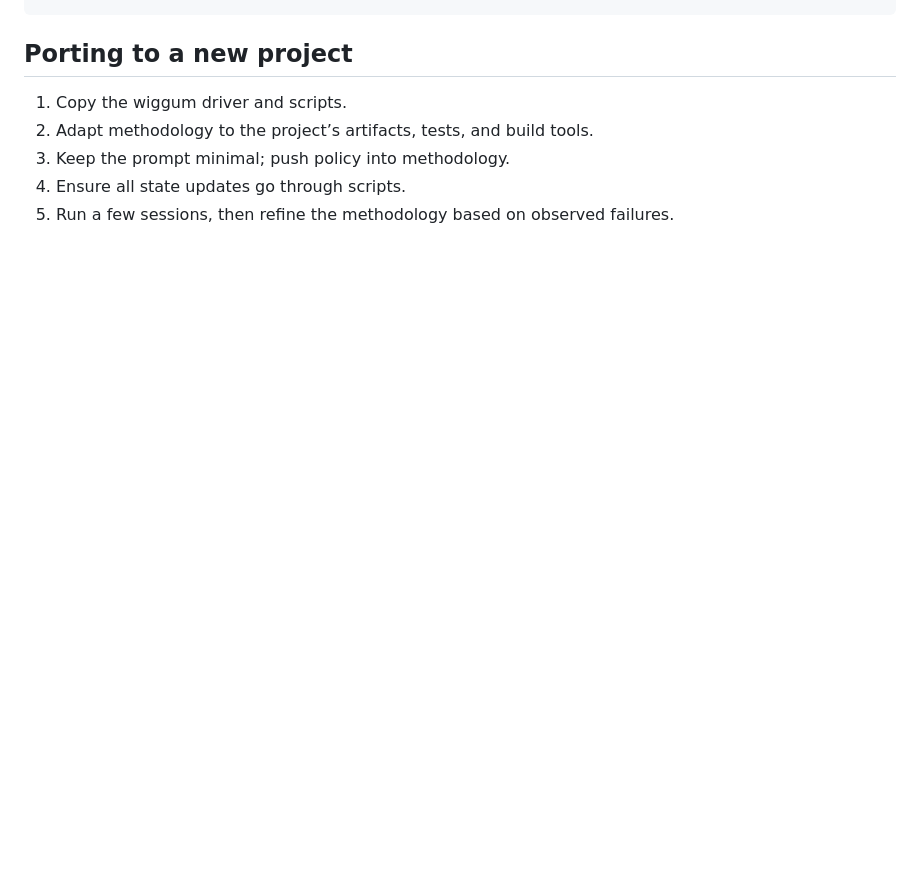
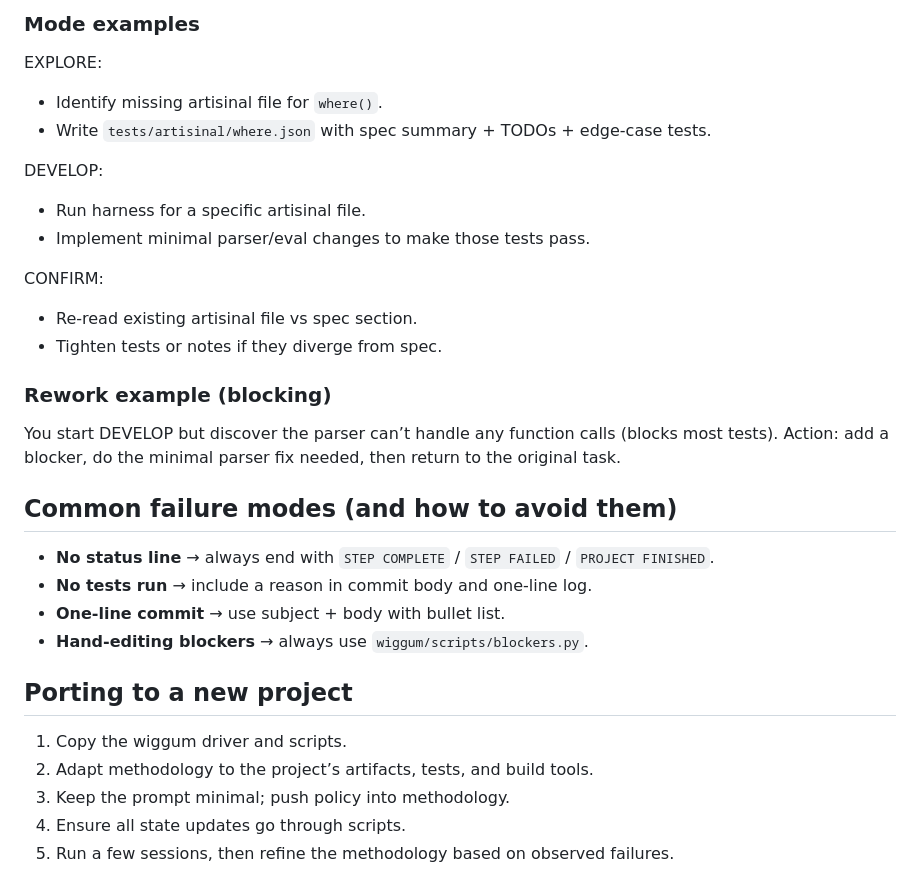
Before and after one commit to jmandel/fhirpath.zig, a Markdown page: wiggum/meta-methodology.md, the part around one of its changes. Rendered like a GitHub page; blank space fills up the shorter version.

```diff
--- a/wiggum/meta-methodology.md
+++ b/wiggum/meta-methodology.md
@@ -75,3 +147,26 @@ Run choose_mode, perform the selected mode, and end with the required output lin
+### Mode examples
+EXPLORE:
+- Identify missing artisinal file for `where()`.
+- Write `tests/artisinal/where.json` with spec summary + TODOs + edge‑case tests.
+
+DEVELOP:
+- Run harness for a specific artisinal file.
+- Implement minimal parser/eval changes to make those tests pass.
+
+CONFIRM:
+- Re‑read existing artisinal file vs spec section.
+- Tighten tests or notes if they diverge from spec.
+
+### Rework example (blocking)
+You start DEVELOP but discover the parser can’t handle any function calls (blocks most tests).
+Action: add a blocker, do the minimal parser fix needed, then return to the original task.
+
+## Common failure modes (and how to avoid them)
+- **No status line** → always end with `STEP COMPLETE` / `STEP FAILED` / `PROJECT FINISHED`.
+- **No tests run** → include a reason in commit body and one‑line log.
+- **One‑line commit** → use subject + body with bullet list.
+- **Hand‑editing blockers** → always use `wiggum/scripts/blockers.py`.
+
 ## Porting to a new project
 1. Copy the wiggum driver and scripts.
 2. Adapt methodology to the project’s artifacts, tests, and build tools.
```
Also changed, not shown: other parts of wiggum/meta-methodology.md (+72 -0 lines).
